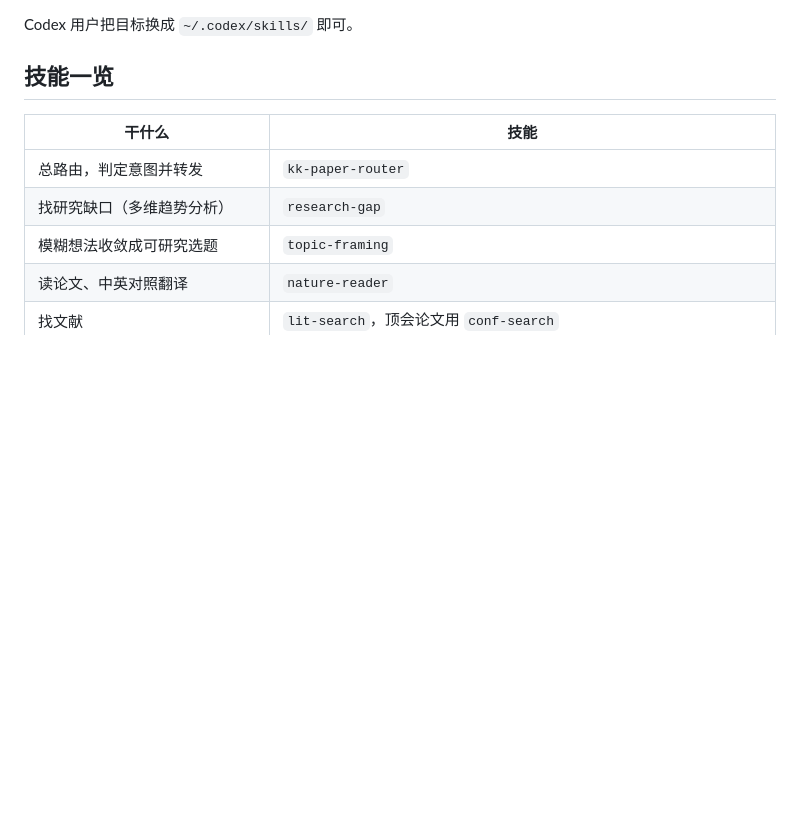
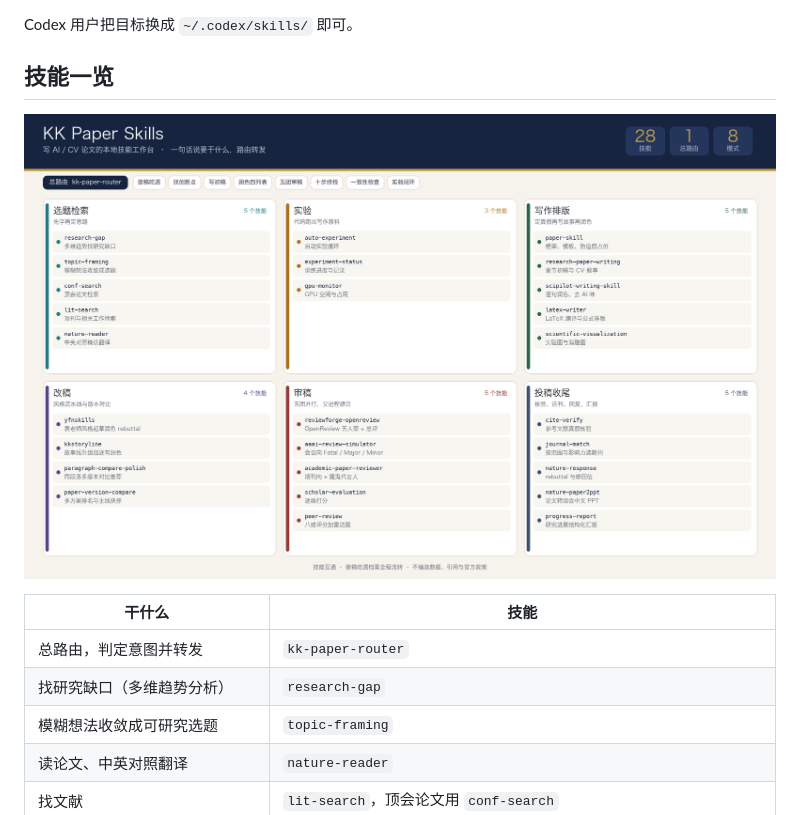
Before and after one commit to songkang688/kk-paper-skills, a Markdown page: README.md, the part around the change. Rendered like a GitHub page; pictures changed too: docs/skill-overview.png (added); blank space fills up the shorter version.

Commit message:
add skill overview poster and embed it in README
Co-authored-by: Cursor <cursoragent@cursor.com>

```diff
--- a/README.md
+++ b/README.md
@@ -15,6 +15,8 @@ for d in */; do ln -sfn "$(pwd)/${d%/}" ~/.cursor/skills/"${d%/}"; done
 Codex 用户把目标换成 `~/.codex/skills/` 即可。
 
 ## 技能一览
+
+![KK Paper Skills 技能一览](docs/skill-overview.png)
 
 | 干什么 | 技能 |
 |---|---|
```
Also changed, not shown: 1 other file.
